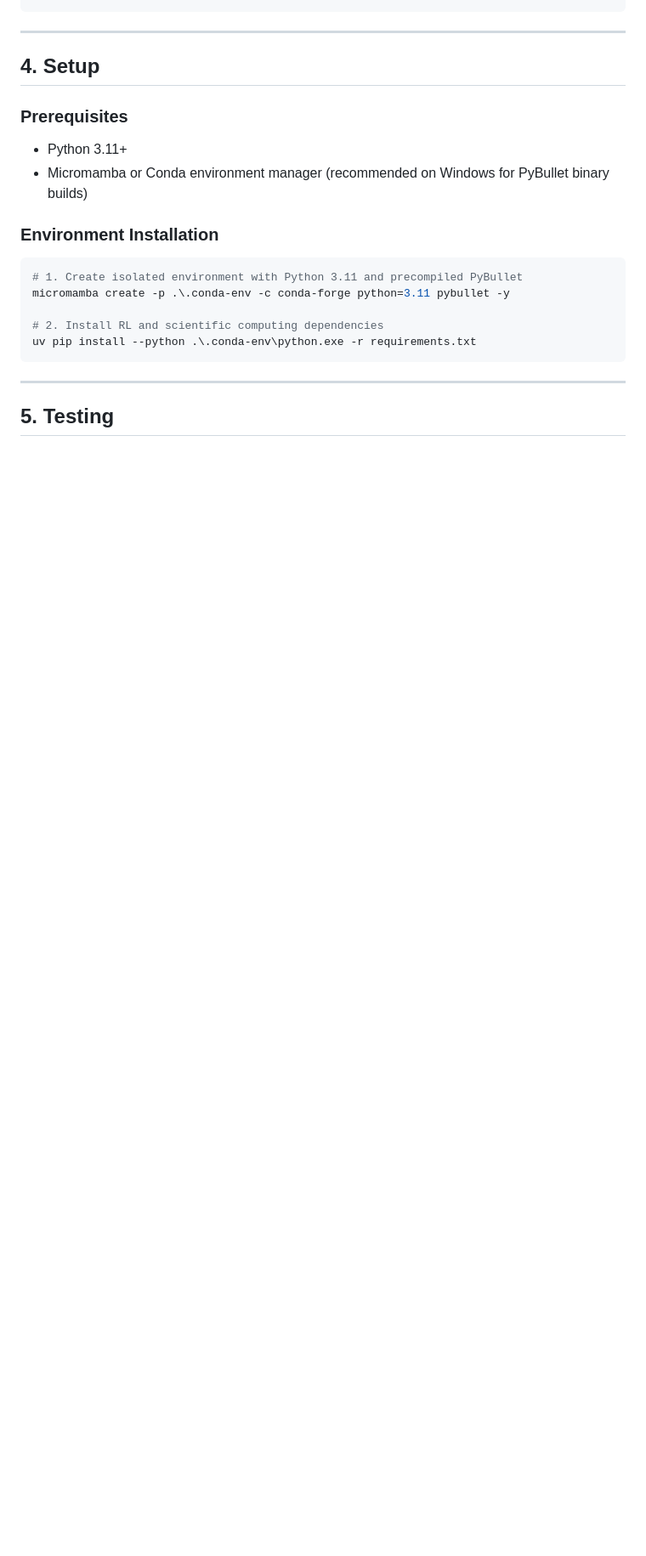
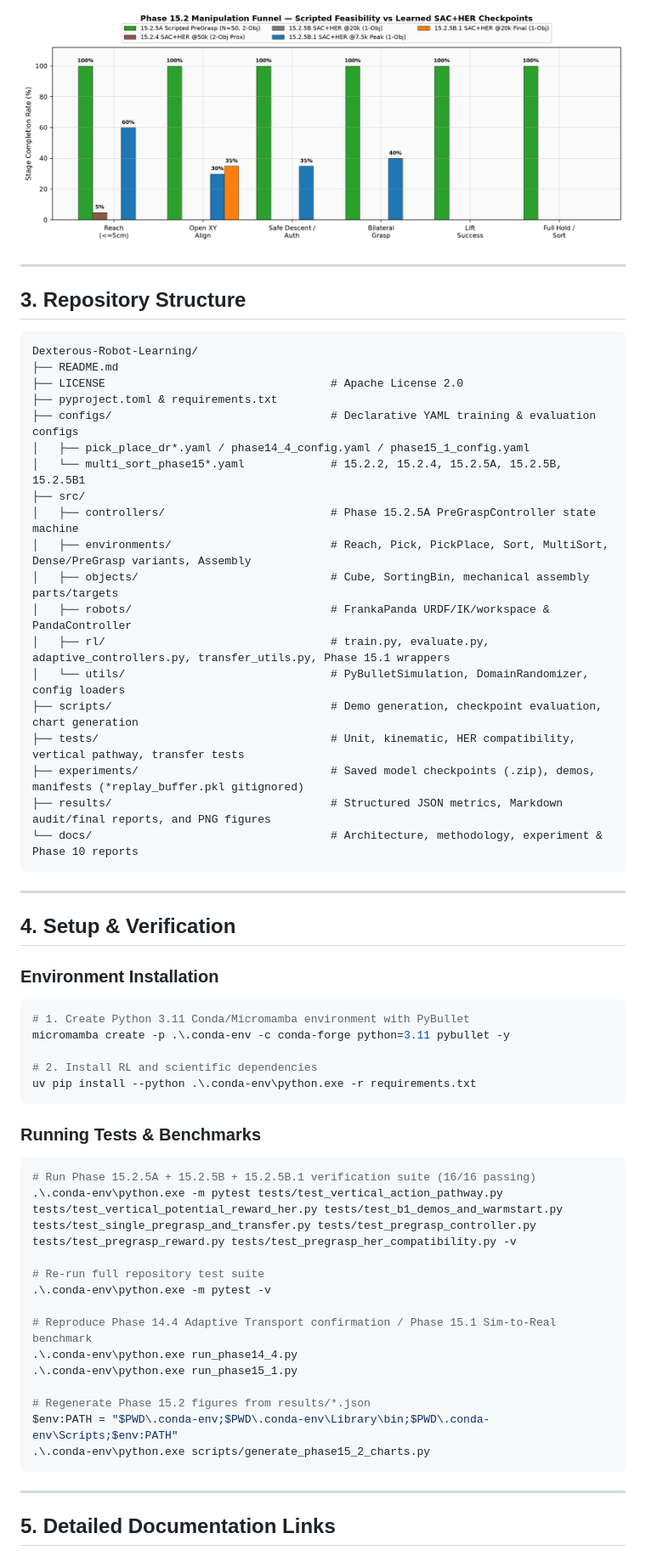
Before and after one commit to Adityasengar18888/Dexterous-Robot-Learning, a Markdown page: README.md, the part around one of its changes. Shown at 85% size. Rendered like a GitHub page; pictures changed too: results/phase15_2_5A/phase15_2_5A_scripted_vs_rl_funnel.png (added); blank space fills up the shorter version.

````diff
--- a/README.md
+++ b/README.md
@@ -74,23 +64,64 @@ robotic-manipulation-her/
+![Phase 15.2 Manipulation Funnel Comparison](results/phase15_2_5A/phase15_2_5A_scripted_vs_rl_funnel.png)
+
+---
+
+## 3. Repository Structure
+
+```text
+Dexterous-Robot-Learning/
+├── README.md
+├── LICENSE                                  # Apache License 2.0
+├── pyproject.toml & requirements.txt
+├── configs/                                 # Declarative YAML training & evaluation configs
+│   ├── pick_place_dr*.yaml / phase14_4_config.yaml / phase15_1_config.yaml
+│   └── multi_sort_phase15*.yaml             # 15.2.2, 15.2.4, 15.2.5A, 15.2.5B, 15.2.5B1
+├── src/
+│   ├── controllers/                         # Phase 15.2.5A PreGraspController state machine
+│   ├── environments/                        # Reach, Pick, PickPlace, Sort, MultiSort, Dense/PreGrasp variants, Assembly
+│   ├── objects/                             # Cube, SortingBin, mechanical assembly parts/targets
+│   ├── robots/                              # FrankaPanda URDF/IK/workspace & PandaController
+│   ├── rl/                                  # train.py, evaluate.py, adaptive_controllers.py, transfer_utils.py, Phase 15.1 wrappers
+│   └── utils/                               # PyBulletSimulation, DomainRandomizer, config loaders
+├── scripts/                                 # Demo generation, checkpoint evaluation, chart generation
+├── tests/                                   # Unit, kinematic, HER compatibility, vertical pathway, transfer tests
+├── experiments/                             # Saved model checkpoints (.zip), demos, manifests (*replay_buffer.pkl gitignored)
+├── results/                                 # Structured JSON metrics, Markdown audit/final reports, and PNG figures
+└── docs/                                    # Architecture, methodology, experiment & Phase 10 reports
 ```
 
 ---
 
-## 4. Setup
-
-### Prerequisites
-- Python 3.11+
-- Micromamba or Conda environment manager (recommended on Windows for PyBullet binary builds)
+## 4. Setup & Verification
 
 ### Environment Installation
+
 ```powershell
-# 1. Create isolated environment with Python 3.11 and precompiled PyBullet
+# 1. Create Python 3.11 Conda/Micromamba environment with PyBullet
 micromamba create -p .\.conda-env -c conda-forge python=3.11 pybullet -y
 
-# 2. Install RL and scientific computing dependencies
+# 2. Install RL and scientific dependencies
 uv pip install --python .\.conda-env\python.exe -r requirements.txt
+```
+
+### Running Tests & Benchmarks
+
+```powershell
+# Run Phase 15.2.5A + 15.2.5B + 15.2.5B.1 verification suite (16/16 passing)
+.\.conda-env\python.exe -m pytest tests/test_vertical_action_pathway.py tests/test_vertical_potential_reward_her.py tests/test_b1_demos_and_warmstart.py tests/test_single_pregrasp_and_transfer.py tests/test_pregrasp_controller.py tests/test_pregrasp_reward.py tests/test_pregrasp_her_compatibility.py -v
+
+# Re-run full repository test suite
+.\.conda-env\python.exe -m pytest -v
+
+# Reproduce Phase 14.4 Adaptive Transport confirmation / Phase 15.1 Sim-to-Real benchmark
+.\.conda-env\python.exe run_phase14_4.py
+.\.conda-env\python.exe run_phase15_1.py
+
+# Regenerate Phase 15.2 figures from results/*.json
+$env:PATH = "$PWD\.conda-env;$PWD\.conda-env\Library\bin;$PWD\.conda-env\Scripts;$env:PATH"
+.\.conda-env\python.exe scripts/generate_phase15_2_charts.py
 ```
 
 ---
 
-## 5. Testing
+## 5. Detailed Documentation Links
 
````
Also changed, not shown: other parts of README.md (+52 -85 lines), results/phase15_2_4/phase15_2_4_reach_learning.png (added), results/phase15_2_5B1/phase15_2_5B_vs_B1_progress.png (added), 1 other file.
